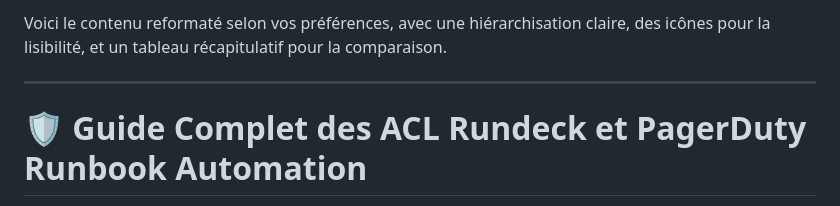
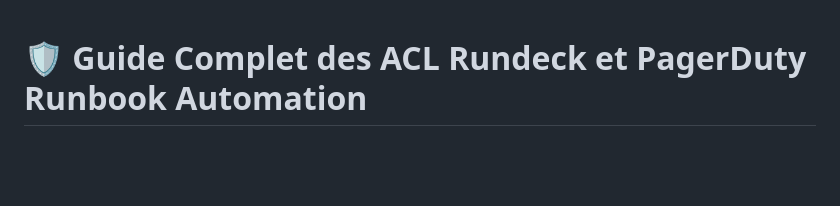
Before and after one commit to jmrenouard/rundeck-training, a Markdown page: docs/guide_acl_templates_rundeck.md, the part around the change. GitHub-like rendering; blank space fills up the shorter version.

```diff
--- a/docs/guide_acl_templates_rundeck.md
+++ b/docs/guide_acl_templates_rundeck.md
@@ -1,6 +1,3 @@
-Voici le contenu reformaté selon vos préférences, avec une hiérarchisation claire, des icônes pour la lisibilité, et un tableau récapitulatif pour la comparaison.
-
------
 
 # 🛡️ Guide Complet des ACL Rundeck et PagerDuty Runbook Automation
 
```
